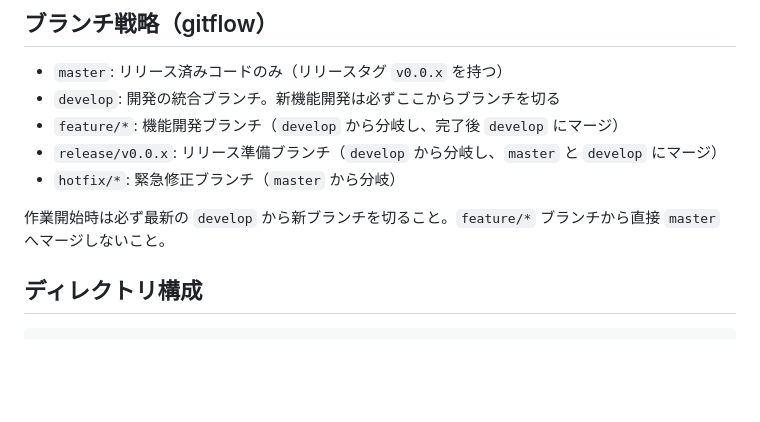
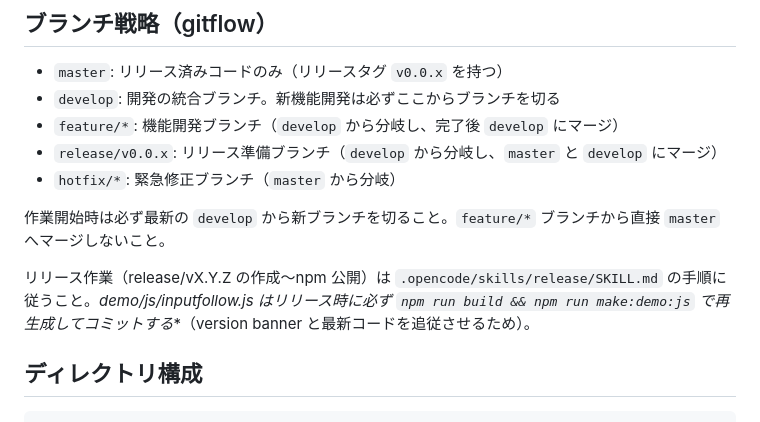
Before and after one commit to sushat4692/inputfollow.js, a Markdown page: AGENTS.md, the part around the change. Drawn GitHub-style; blank space fills up the shorter version.

Commit message:
docs: add release skill with demo bundle regeneration step

```diff
--- a/AGENTS.md
+++ b/AGENTS.md
@@ -18,6 +18,8 @@ AIエージェント（opencode など）がこのリポジトリで作業する
 - `hotfix/*`: 緊急修正ブランチ（`master` から分岐）
 
 作業開始時は必ず最新の `develop` から新ブランチを切ること。`feature/*` ブランチから直接 `master` へマージしないこと。
+
+リリース作業（release/vX.Y.Z の作成〜npm 公開）は `.opencode/skills/release/SKILL.md` の手順に従うこと。**demo/js/inputfollow*.js はリリース時に必ず `npm run build && npm run make:demo:js` で再生成してコミットする**（version banner と最新コードを追従させるため）。
 
 ## ディレクトリ構成
 
```
Also changed, not shown: 1 other file.
